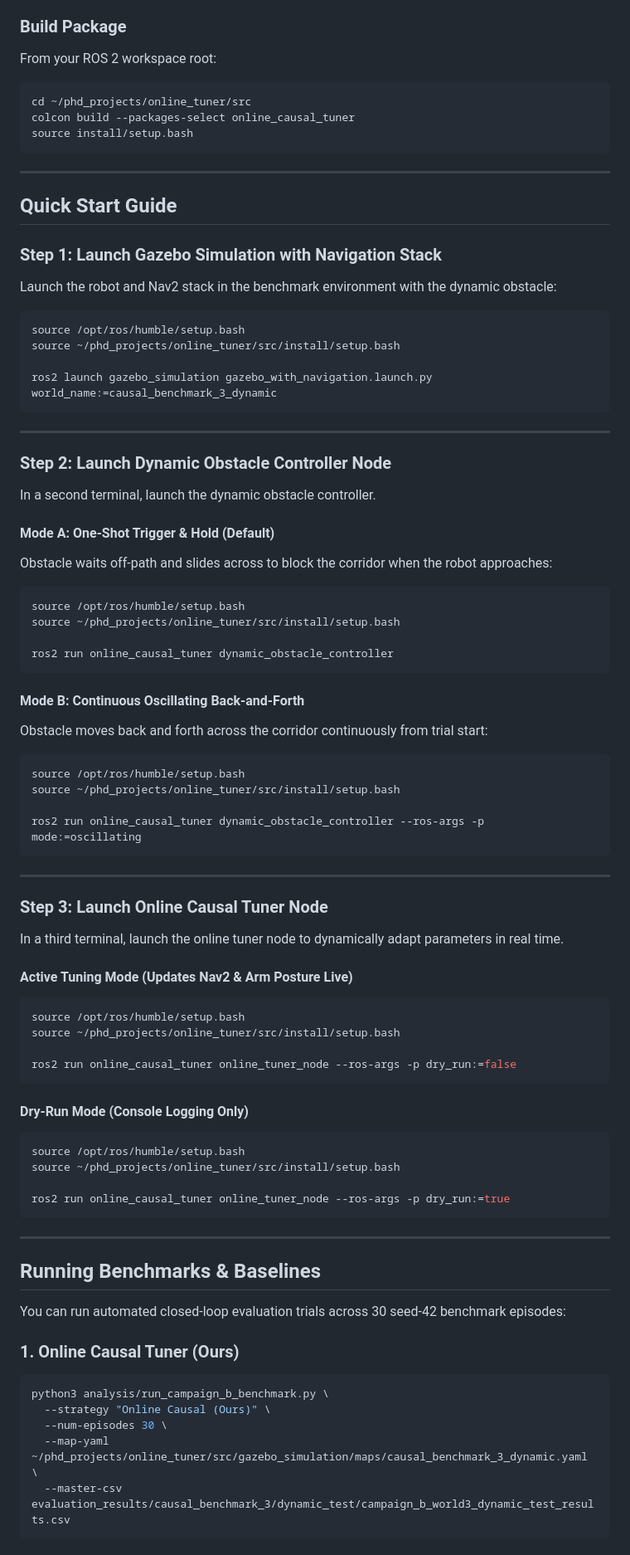
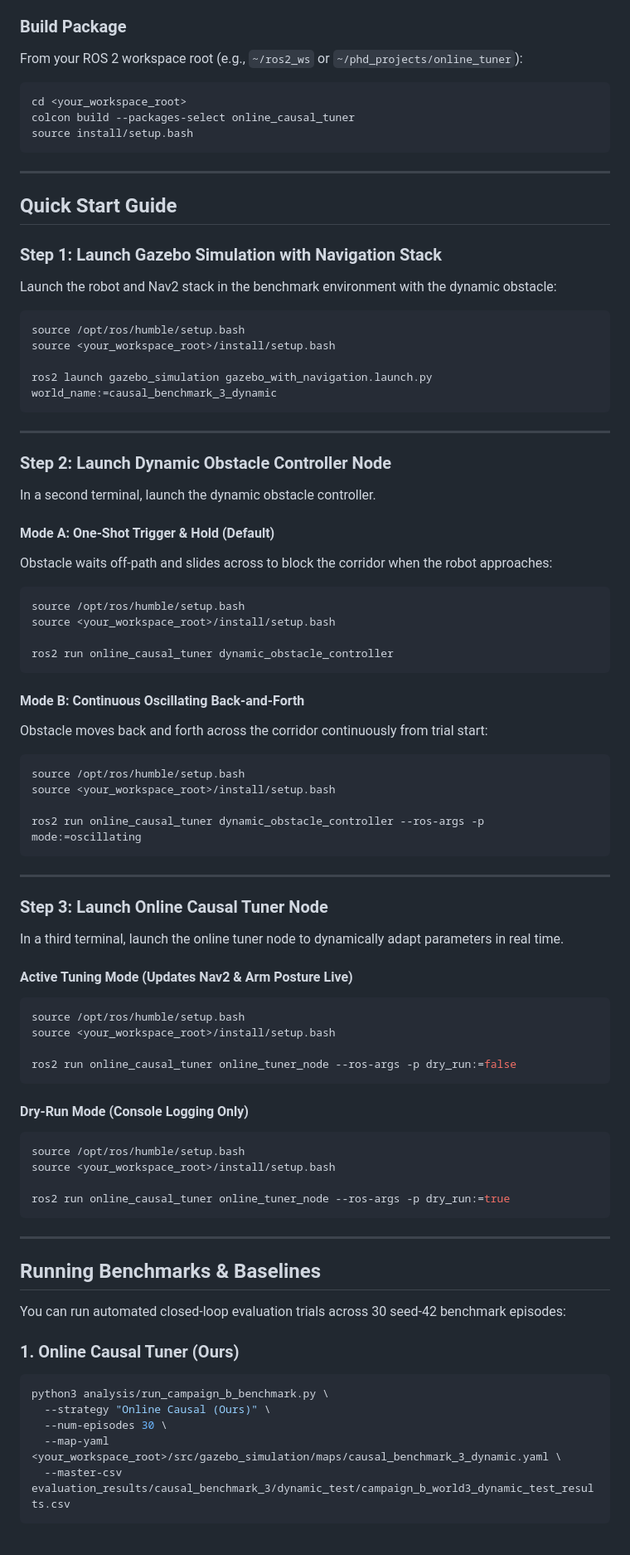
Before and after one commit to fghzamani/online_causal_tuner, a Markdown page: README.md, the part around one of its changes. Shown at 83% size. GitHub-like rendering.

Commit message:
Make README.md commands and build instructions workspace-portable

````diff
--- a/README.md
+++ b/README.md
@@ -30,10 +30,10 @@ This package uses pre-trained causal risk, stall, and progress models to solve a
 - **Simulator**: Gazebo 11 / PAL TiAGo Navigation Stack
 
 ### Build Package
-From your ROS 2 workspace root:
+From your ROS 2 workspace root (e.g., `~/ros2_ws` or `~/phd_projects/online_tuner`):
 
 ```bash
-cd ~/phd_projects/online_tuner/src
+cd <your_workspace_root>
 colcon build --packages-select online_causal_tuner
 source install/setup.bash
 ```
@@ -47,7 +47,7 @@ Launch the robot and Nav2 stack in the benchmark environment with the dynamic ob
 
 ```bash
 source /opt/ros/humble/setup.bash
-source ~/phd_projects/online_tuner/src/install/setup.bash
+source <your_workspace_root>/install/setup.bash
 
 ros2 launch gazebo_simulation gazebo_with_navigation.launch.py world_name:=causal_benchmark_3_dynamic
 ```
@@ -62,7 +62,7 @@ Obstacle waits off-path and slides across to block the corridor when the robot a
 
 ```bash
 source /opt/ros/humble/setup.bash
-source ~/phd_projects/online_tuner/src/install/setup.bash
+source <your_workspace_root>/install/setup.bash
 
 ros2 run online_causal_tuner dynamic_obstacle_controller
 ```
@@ -72,7 +72,7 @@ Obstacle moves back and forth across the corridor continuously from trial start:
 
 ```bash
 source /opt/ros/humble/setup.bash
-source ~/phd_projects/online_tuner/src/install/setup.bash
+source <your_workspace_root>/install/setup.bash
 
 ros2 run online_causal_tuner dynamic_obstacle_controller --ros-args -p mode:=oscillating
 ```
@@ -85,7 +85,7 @@ In a third terminal, launch the online tuner node to dynamically adapt parameter
 #### Active Tuning Mode (Updates Nav2 & Arm Posture Live)
 ```bash
 source /opt/ros/humble/setup.bash
-source ~/phd_projects/online_tuner/src/install/setup.bash
+source <your_workspace_root>/install/setup.bash
 
 ros2 run online_causal_tuner online_tuner_node --ros-args -p dry_run:=false
 ```
@@ -93,7 +93,7 @@ ros2 run online_causal_tuner online_tuner_node --ros-args -p dry_run:=false
 #### Dry-Run Mode (Console Logging Only)
 ```bash
 source /opt/ros/humble/setup.bash
-source ~/phd_projects/online_tuner/src/install/setup.bash
+source <your_workspace_root>/install/setup.bash
 
 ros2 run online_causal_tuner online_tuner_node --ros-args -p dry_run:=true
 ```
@@ -109,7 +109,7 @@ You can run automated closed-loop evaluation trials across 30 seed-42 benchmark
 python3 analysis/run_campaign_b_benchmark.py \
   --strategy "Online Causal (Ours)" \
   --num-episodes 30 \
-  --map-yaml ~/phd_projects/online_tuner/src/gazebo_simulation/maps/causal_benchmark_3_dynamic.yaml \
+  --map-yaml <your_workspace_root>/src/gazebo_simulation/maps/causal_benchmark_3_dynamic.yaml \
   --master-csv evaluation_results/causal_benchmark_3/dynamic_test/campaign_b_world3_dynamic_test_results.csv
 ```
 
````
Also changed, not shown: other parts of README.md (+2 -2 lines).
